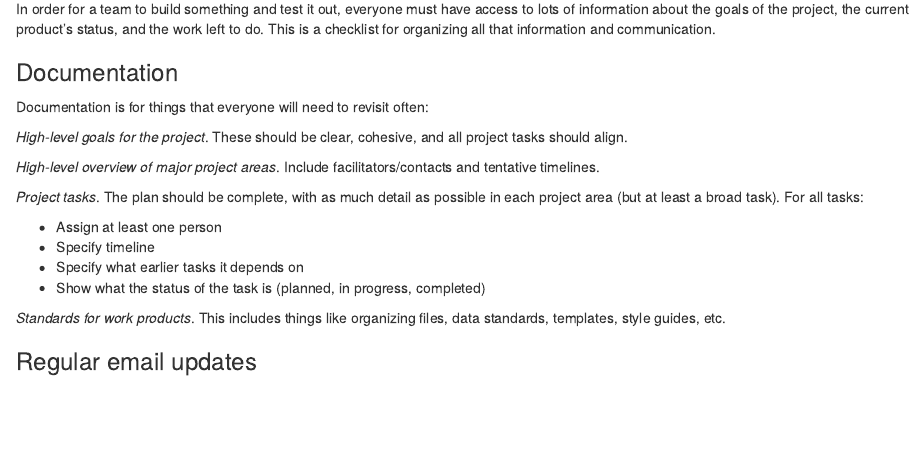
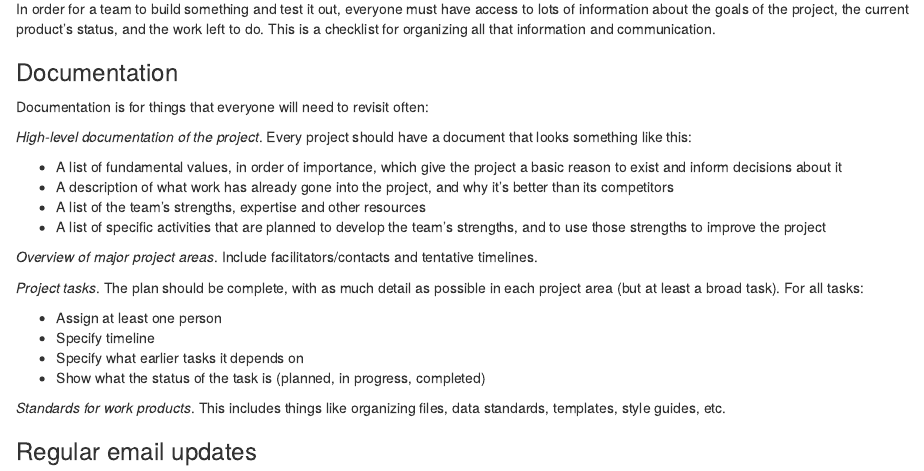
Before and after one commit to ngriffiths21/epi-notes, an R Markdown document (content/post/project-management.Rmd): the page in a window 1100 px wide, from 310 px down. Rendered offline with R 4.5, knitr and Pandoc, with nearby package versions.

Commit message:
add high level document to proj management post

```diff
--- a/content/post/project-management.Rmd
+++ b/content/post/project-management.Rmd
@@ -15,9 +15,14 @@ In order for a team to build something and test it out, everyone must have acces
 
 Documentation is for things that everyone will need to revisit often:
 
-*High-level goals for the project*. These should be clear, cohesive, and all project tasks should align.
+*High-level documentation of the project*. Every project should have a document that looks something like this:
 
-*High-level overview of major project areas*. Include facilitators/contacts and tentative timelines.
+- A list of fundamental values, in order of importance, which give the project a basic reason to exist and inform decisions about it
+- A description of what work has already gone into the project, and why it's better than its competitors
+- A list of the team's strengths, expertise and other resources
+- A list of specific activities that are planned to develop the team's strengths, and to use those strengths to improve the project
+
+*Overview of major project areas*. Include facilitators/contacts and tentative timelines.
 
 *Project tasks*. The plan should be complete, with as much detail as possible in each project area (but at least a broad task). For all tasks:
 
```
